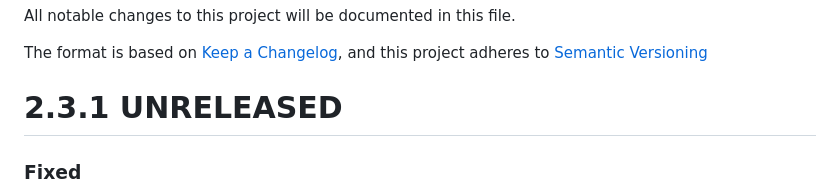
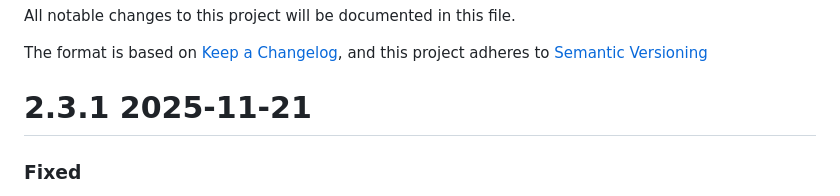
Before and after one commit to mediaflowcom/fileselector-web, a Markdown page: CHANGELOG.md, the part around the change. GitHub-like rendering.

Commit message:
Updated date in changelog

```diff
--- a/CHANGELOG.md
+++ b/CHANGELOG.md
@@ -4,7 +4,7 @@ All notable changes to this project will be documented in this file.
 The format is based on [Keep a Changelog](https://keepachangelog.com/en/1.0.0/),
 and this project adheres to [Semantic Versioning](https://semver.org/spec/v2.0.0.html)
 
-# 2.3.1 UNRELEASED
+# 2.3.1 2025-11-21
 ### Fixed
 
 - Fixed bug where some buttons could have unintentional behavior due to not
```
